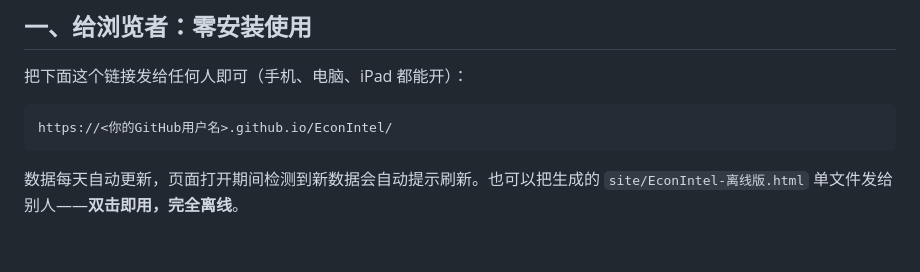
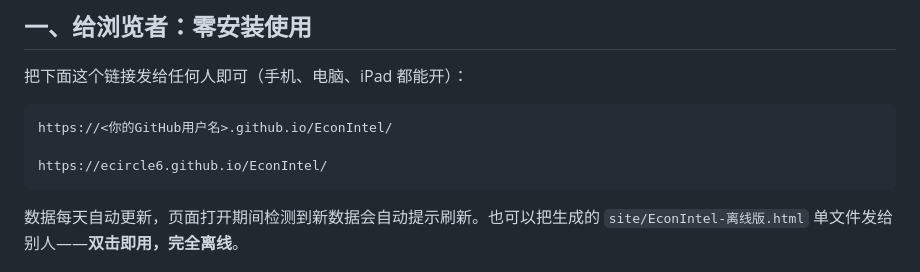
Before and after one commit to ecircle6/EconIntel, a Markdown page: README.md, the part around the change. Rendered like a GitHub page; blank space fills up the shorter version.

````diff
--- a/README.md
+++ b/README.md
@@ -17,6 +17,8 @@
 
 ```
 https://<你的GitHub用户名>.github.io/EconIntel/
+
+https://ecircle6.github.io/EconIntel/
 ```
 
 数据每天自动更新，页面打开期间检测到新数据会自动提示刷新。也可以把生成的 `site/EconIntel-离线版.html` 单文件发给别人——**双击即用，完全离线**。
````
